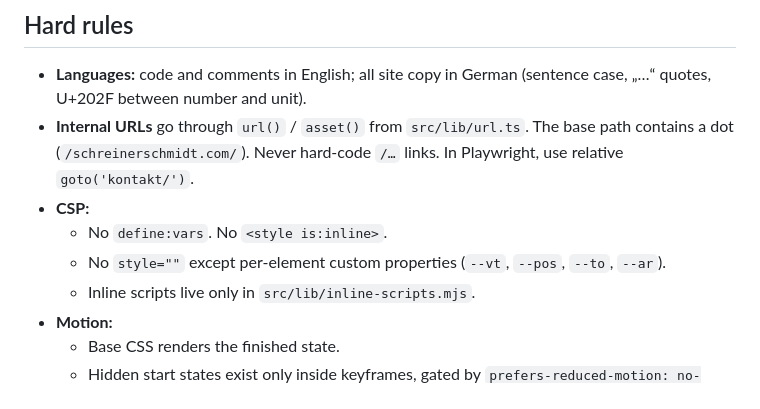
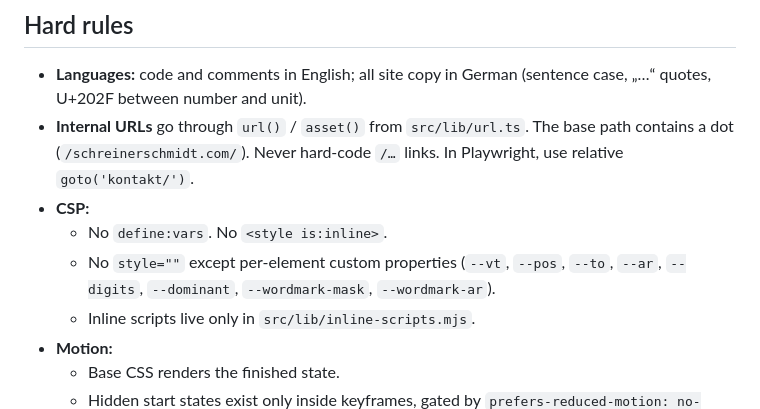
Before and after one commit to gunnargehtab/schreinerschmidt.com, a Markdown page: CLAUDE.md, the part around the change. Drawn GitHub-style.

Commit message:
docs: allow --digits, --dominant and the wordmark custom properties inline
Co-Authored-By: Claude Opus 5.5 <noreply@anthropic.com>
Claude-Session: https://claude.ai/code/session_0175b8jYNEQHjKGALjgsTdQQ

```diff
--- a/CLAUDE.md
+++ b/CLAUDE.md
@@ -15,7 +15,7 @@ This repository holds an Astro 7 static site for a carpentry business in Mannhei
 - **Internal URLs** go through `url()` / `asset()` from `src/lib/url.ts`. The base path contains a dot (`/schreinerschmidt.com/`). Never hard-code `/…` links. In Playwright, use relative `goto('kontakt/')`.
 - **CSP:**
   - No `define:vars`. No `<style is:inline>`.
-  - No `style=""` except per-element custom properties (`--vt`, `--pos`, `--to`, `--ar`).
+  - No `style=""` except per-element custom properties (`--vt`, `--pos`, `--to`, `--ar`, `--digits`, `--dominant`, `--wordmark-mask`, `--wordmark-ar`).
   - Inline scripts live only in `src/lib/inline-scripts.mjs`.
 - **Motion:**
   - Base CSS renders the finished state.
```
